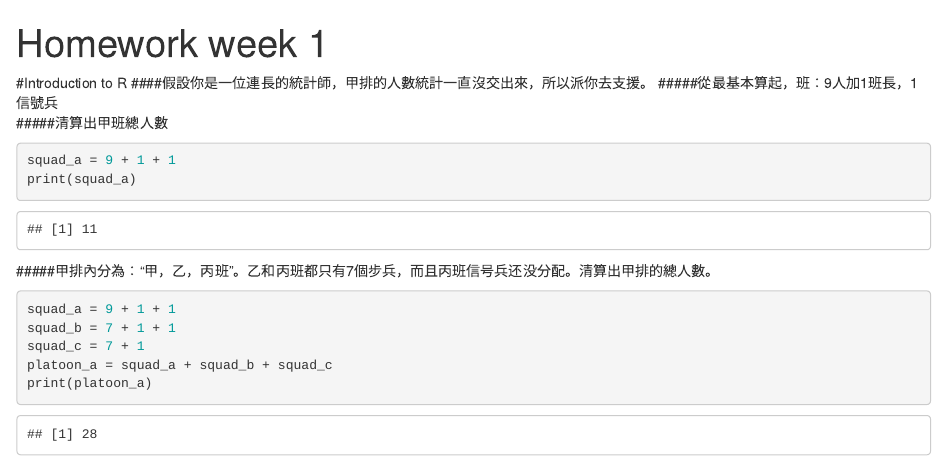
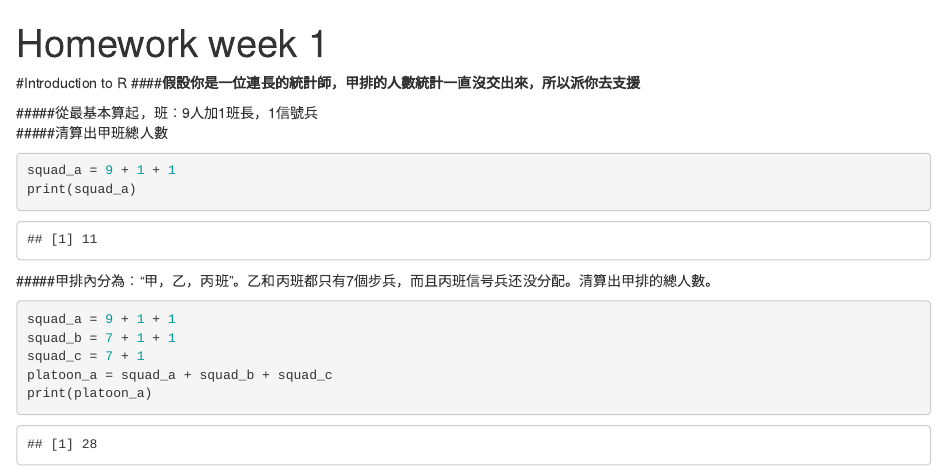
Before and after one commit to ericwang1998/CSX_RProject_Summer_2018, an R Markdown document (week_1/hw2.Rmd): the page in a window 1100 px wide, from its top. Rendered offline with R 4.5, knitr and Pandoc, with nearby package versions.

Commit message:
Afternoon sesh
5/7/2018 afternoon frolicking

````diff
--- a/week_1/hw2.Rmd
+++ b/week_1/hw2.Rmd
@@ -8,7 +8,8 @@ knitr::opts_chunk$set(echo = TRUE)
 ```
 
 #Introduction to R
-####假設你是一位連長的統計師，甲排的人數統計一直沒交出來，所以派你去支援。
+####__假設你是一位連長的統計師，甲排的人數統計一直沒交出來，所以派你去支援__
+
 #####從最基本算起，班：9人加1班長，1信號兵
 #####清算出甲班總人數
 ```{r}
````
Also changed, not shown: week_1/hw2.html, week_1/hw2.Rmd (3 more changed lines).
